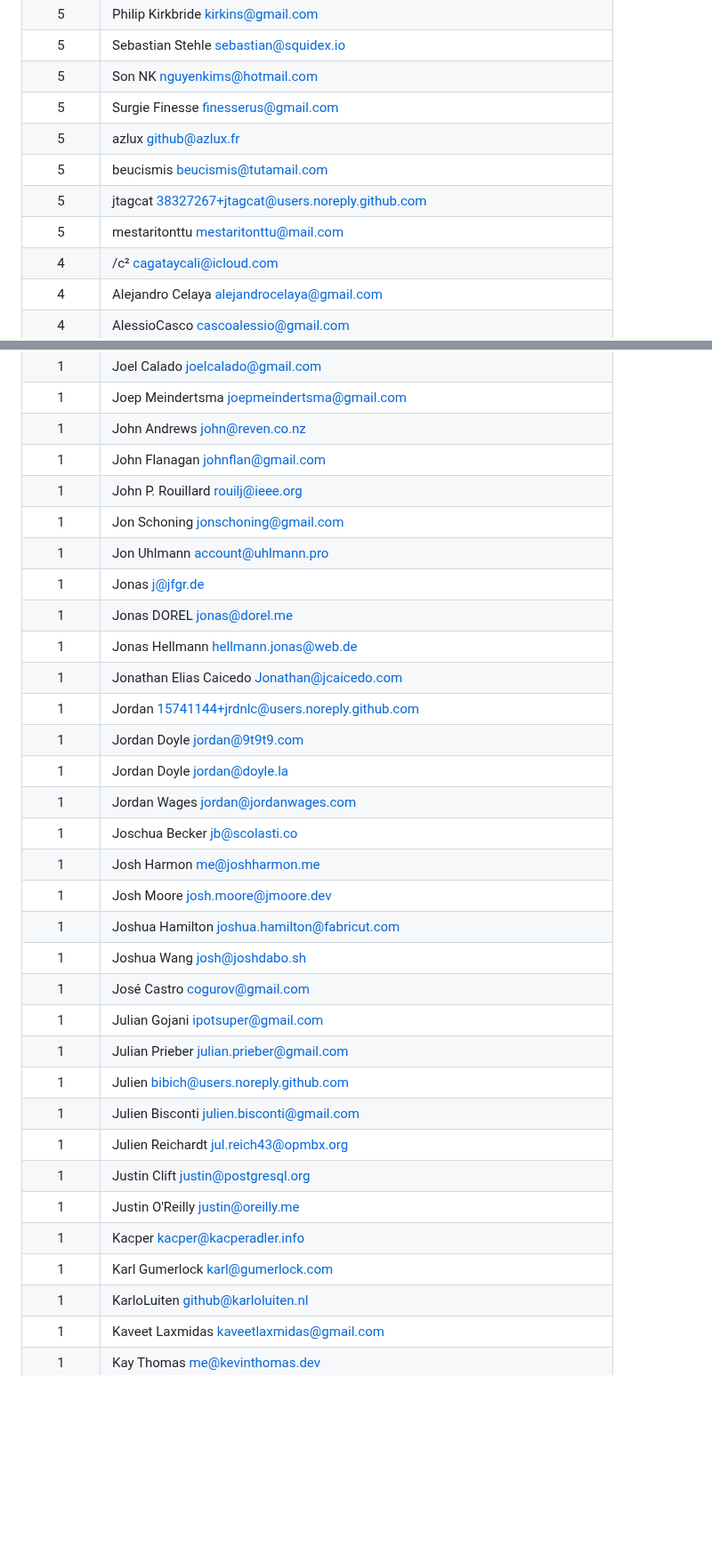
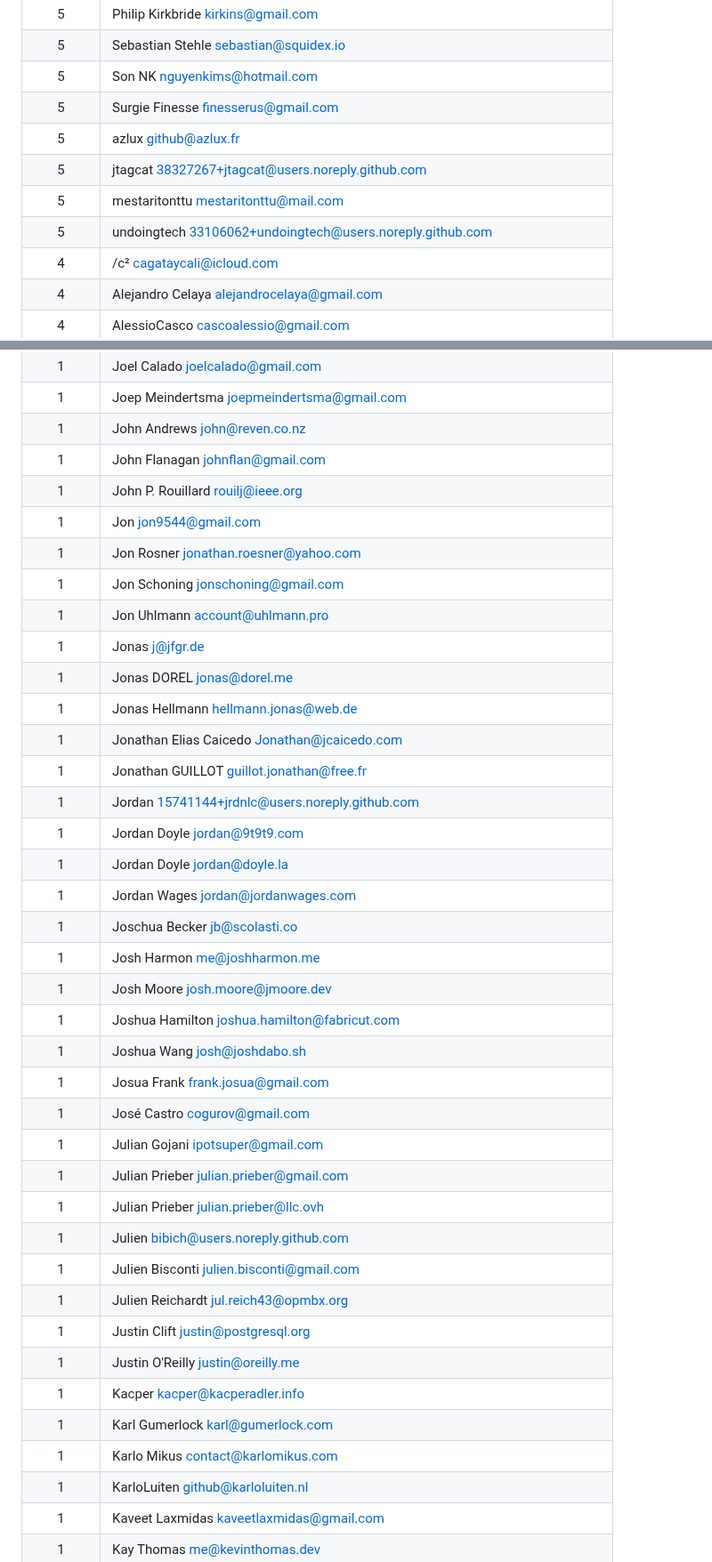
Before and after one commit to awesome-selfhosted/awesome-selfhosted, a Markdown page: AUTHORS.md, 2 parts joined by grey strips. Shown at 89% size. Drawn GitHub-style; blank space fills up the shorter version.

```diff
--- a/AUTHORS.md
+++ b/AUTHORS.md
@@ -74,9 +75,9 @@
 |5|Son NK <nguyenkims@hotmail.com>|
 |5|Surgie Finesse <finesserus@gmail.com>|
 |5|azlux <github@azlux.fr>|
-|5|beucismis <beucismis@tutamail.com>|
 |5|jtagcat <38327267+jtagcat@users.noreply.github.com>|
 |5|mestaritonttu <mestaritonttu@mail.com>|
+|5|undoingtech <33106062+undoingtech@users.noreply.github.com>|
 |4|/c² <cagataycali@icloud.com>|
 |4|Alejandro Celaya <alejandrocelaya@gmail.com>|
 |4|AlessioCasco <cascoalessio@gmail.com>|
@@ -790,12 +808,15 @@
 |1|John Andrews <john@reven.co.nz>|
 |1|John Flanagan <johnflan@gmail.com>|
 |1|John P. Rouillard <rouilj@ieee.org>|
+|1|Jon <jon9544@gmail.com>|
+|1|Jon Rosner <jonathan.roesner@yahoo.com>|
 |1|Jon Schoning <jonschoning@gmail.com>|
 |1|Jon Uhlmann <account@uhlmann.pro>|
 |1|Jonas <j@jfgr.de>|
 |1|Jonas DOREL <jonas@dorel.me>|
 |1|Jonas Hellmann <hellmann.jonas@web.de>|
 |1|Jonathan Elias Caicedo <Jonathan@jcaicedo.com>|
+|1|Jonathan GUILLOT <guillot.jonathan@free.fr>|
 |1|Jordan <15741144+jrdnlc@users.noreply.github.com>|
 |1|Jordan Doyle <jordan@9t9t9.com>|
 |1|Jordan Doyle <jordan@doyle.la>|
@@ -805,9 +826,11 @@
 |1|Josh Moore <josh.moore@jmoore.dev>|
 |1|Joshua Hamilton <joshua.hamilton@fabricut.com>|
 |1|Joshua Wang <josh@joshdabo.sh>|
+|1|Josua Frank <frank.josua@gmail.com>|
 |1|José Castro <cogurov@gmail.com>|
 |1|Julian Gojani <ipotsuper@gmail.com>|
 |1|Julian Prieber <julian.prieber@gmail.com>|
+|1|Julian Prieber <julian.prieber@llc.ovh>|
 |1|Julien <bibich@users.noreply.github.com>|
 |1|Julien Bisconti <julien.bisconti@gmail.com>|
 |1|Julien Reichardt <jul.reich43@opmbx.org>|
@@ -815,6 +838,7 @@
 |1|Justin O'Reilly <justin@oreilly.me>|
 |1|Kacper <kacper@kacperadler.info>|
 |1|Karl Gumerlock <karl@gumerlock.com>|
+|1|Karlo Mikus <contact@karlomikus.com>|
 |1|KarloLuiten <github@karloluiten.nl>|
 |1|Kaveet Laxmidas <kaveetlaxmidas@gmail.com>|
 |1|Kay Thomas <me@kevinthomas.dev>|
```
Also changed, not shown: other parts of AUTHORS.md (+49 -10 lines).
